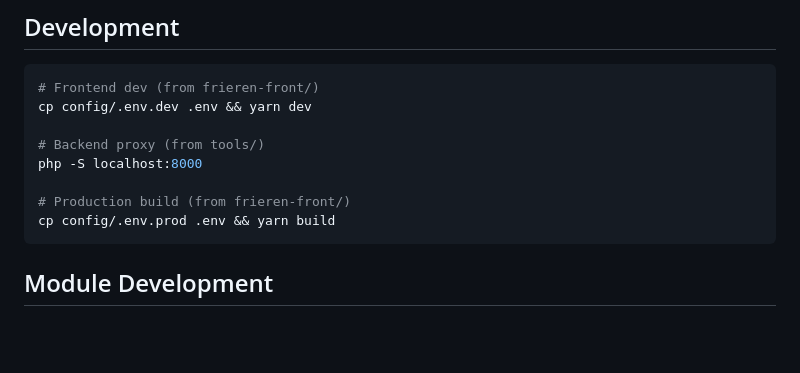
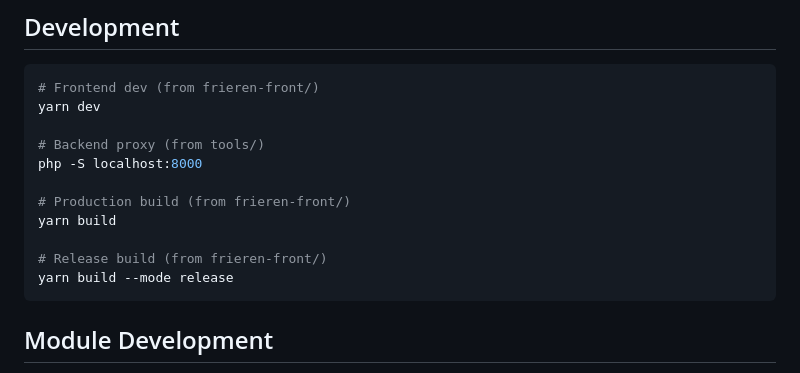
Before and after one commit to xchwarze/frieren, a Markdown page: CLAUDE.md, the part around the change. Rendered like a GitHub page; blank space fills up the shorter version.

````diff
--- a/CLAUDE.md
+++ b/CLAUDE.md
@@ -59,13 +59,16 @@ ResponseHandler (JSON)                              OpenWrt system commands
 
 ```bash
 # Frontend dev (from frieren-front/)
-cp config/.env.dev .env && yarn dev
+yarn dev
 
 # Backend proxy (from tools/)
 php -S localhost:8000
 
 # Production build (from frieren-front/)
-cp config/.env.prod .env && yarn build
+yarn build
+
+# Release build (from frieren-front/)
+yarn build --mode release
 ```
 
 ## Module Development
````
Also changed, not shown: frieren-front/CLAUDE.md (+7 -4 lines).
